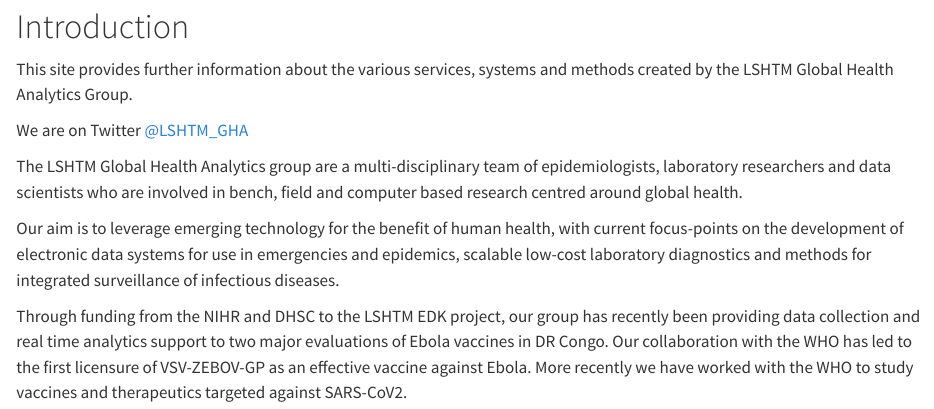
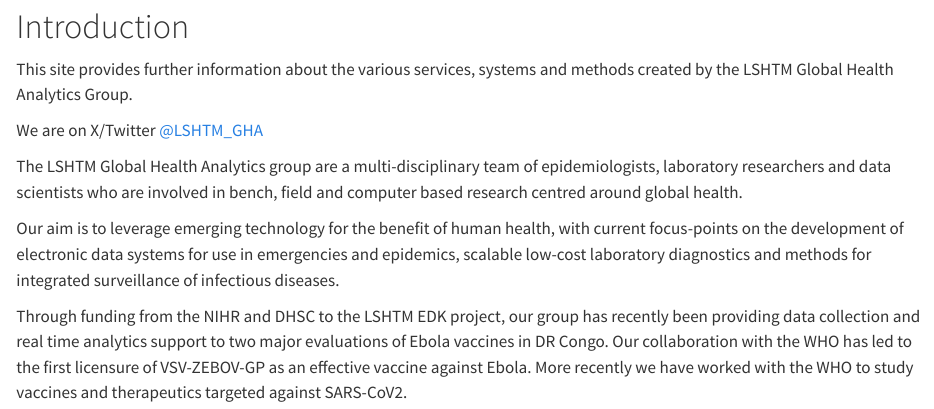
Before and after one commit to LSHTM-ORK/LSHTM_Global_Health_Anaytics, a Quarto document (index.qmd): the page in a window 1100 px wide, from 150 px down. Rendered offline with R 4.5, knitr and Pandoc in place of Quarto, with nearby package versions.

Commit message:
updates index

```diff
--- a/index.qmd
+++ b/index.qmd
@@ -4,7 +4,7 @@
 
 This site provides further information about the various services, systems and methods created by the LSHTM Global Health Analytics Group.
 
-We are on Twitter [\@LSHTM_GHA](https://twitter.com/LSHTM_GHA)
+We are on X/Twitter [\@LSHTM_GHA](https://twitter.com/LSHTM_GHA)
 
 The LSHTM Global Health Analytics group are a multi-disciplinary team of epidemiologists, laboratory researchers and data scientists who are involved in bench, field and computer based research centred around global health.
 
```
Also changed, not shown: 1 other file.
